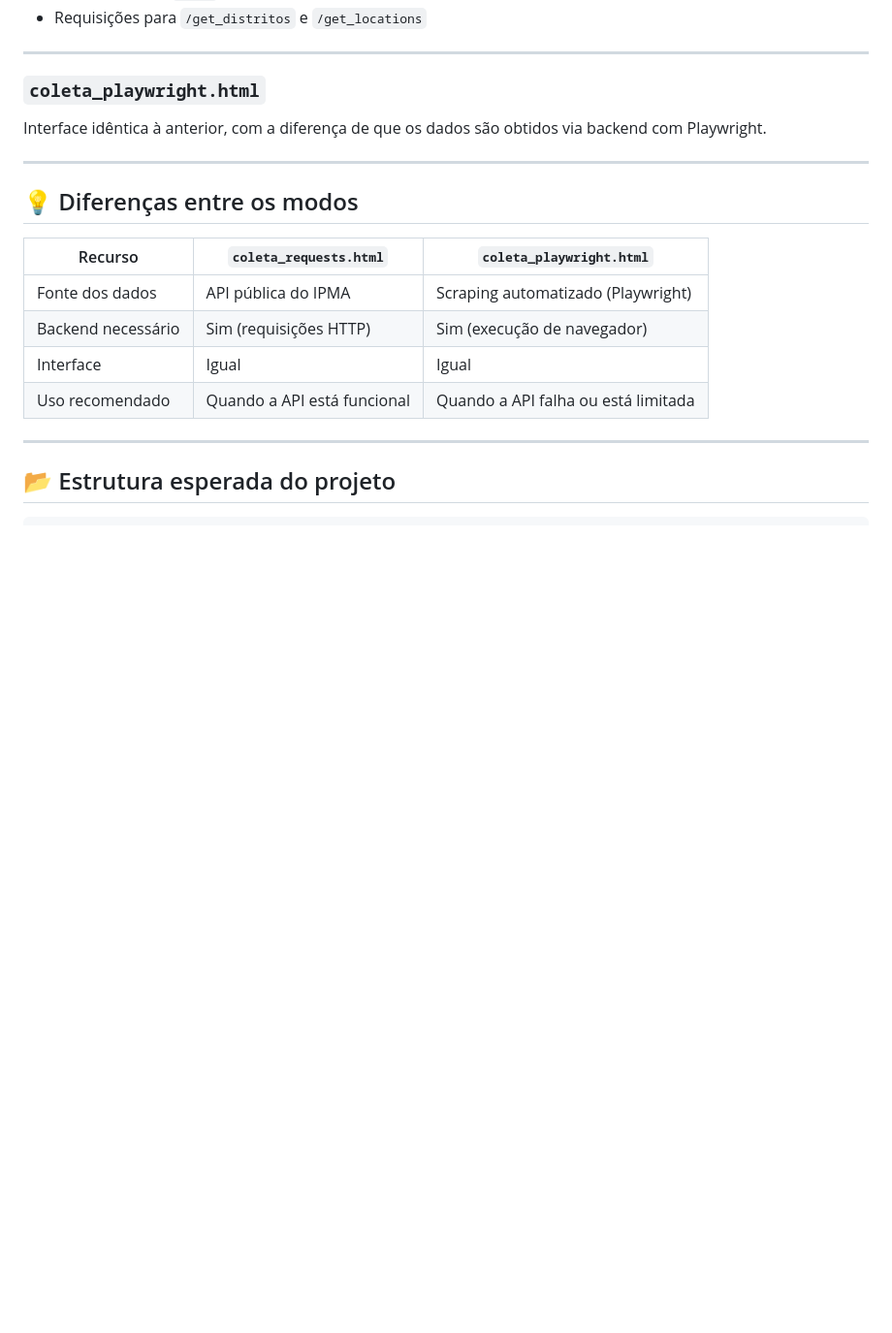
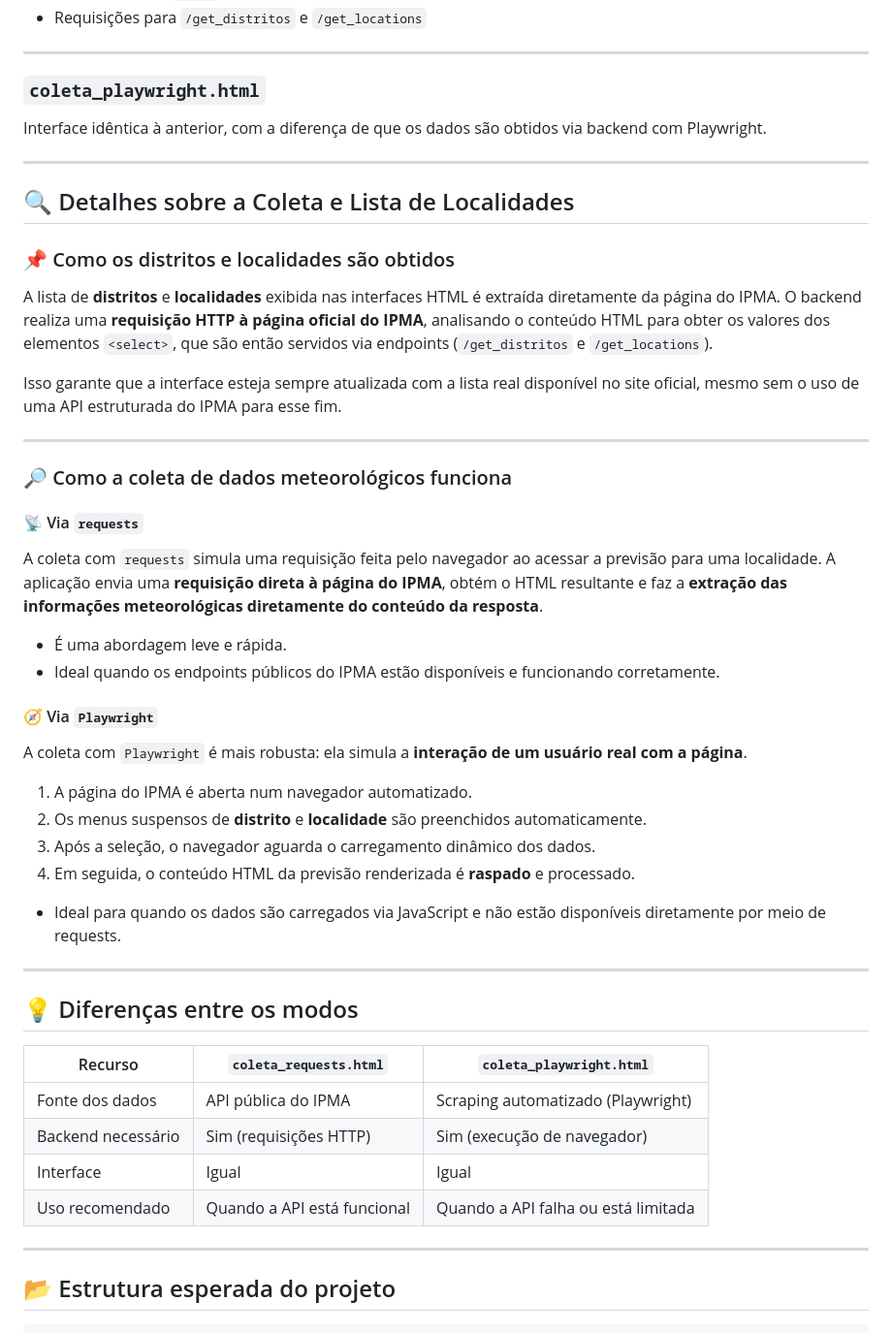
Before and after one commit to wdson91/Coleta_IPMA, a Markdown page: README.md, the part around the change printed below. Shown: that part at 97% size. Rendered like a GitHub page; blank space fills up the shorter version.

```diff
--- a/README.md
+++ b/README.md
@@ -131,6 +164,38 @@ Interface idêntica à anterior, com a diferença de que os dados são obtidos v
 
 ---
 
+## 🔍 Detalhes sobre a Coleta e Lista de Localidades
+
+### 📌 Como os distritos e localidades são obtidos
+
+A lista de **distritos** e **localidades** exibida nas interfaces HTML é extraída diretamente da página do IPMA. O backend realiza uma **requisição HTTP à página oficial do IPMA**, analisando o conteúdo HTML para obter os valores dos elementos `<select>`, que são então servidos via endpoints (`/get_distritos` e `/get_locations`).
+
+Isso garante que a interface esteja sempre atualizada com a lista real disponível no site oficial, mesmo sem o uso de uma API estruturada do IPMA para esse fim.
+
+---
+
+### 🔎 Como a coleta de dados meteorológicos funciona
+
+#### 📡 Via `requests`
+
+A coleta com `requests` simula uma requisição feita pelo navegador ao acessar a previsão para uma localidade. A aplicação envia uma **requisição direta à página do IPMA**, obtém o HTML resultante e faz a **extração das informações meteorológicas diretamente do conteúdo da resposta**.
+
+* É uma abordagem leve e rápida.
+* Ideal quando os endpoints públicos do IPMA estão disponíveis e funcionando corretamente.
+
+#### 🧭 Via `Playwright`
+
+A coleta com `Playwright` é mais robusta: ela simula a **interação de um usuário real com a página**.
+
+1. A página do IPMA é aberta num navegador automatizado.
+2. Os menus suspensos de **distrito** e **localidade** são preenchidos automaticamente.
+3. Após a seleção, o navegador aguarda o carregamento dinâmico dos dados.
+4. Em seguida, o conteúdo HTML da previsão renderizada é **raspado** e processado.
+
+* Ideal para quando os dados são carregados via JavaScript e não estão disponíveis diretamente por meio de requests.
+
+---
+
 ## 💡 Diferenças entre os modos
 
 | Recurso            | `coleta_requests.html`      | `coleta_playwright.html`            |
```
Also changed, not shown: other parts of README.md (+73 -24 lines).
